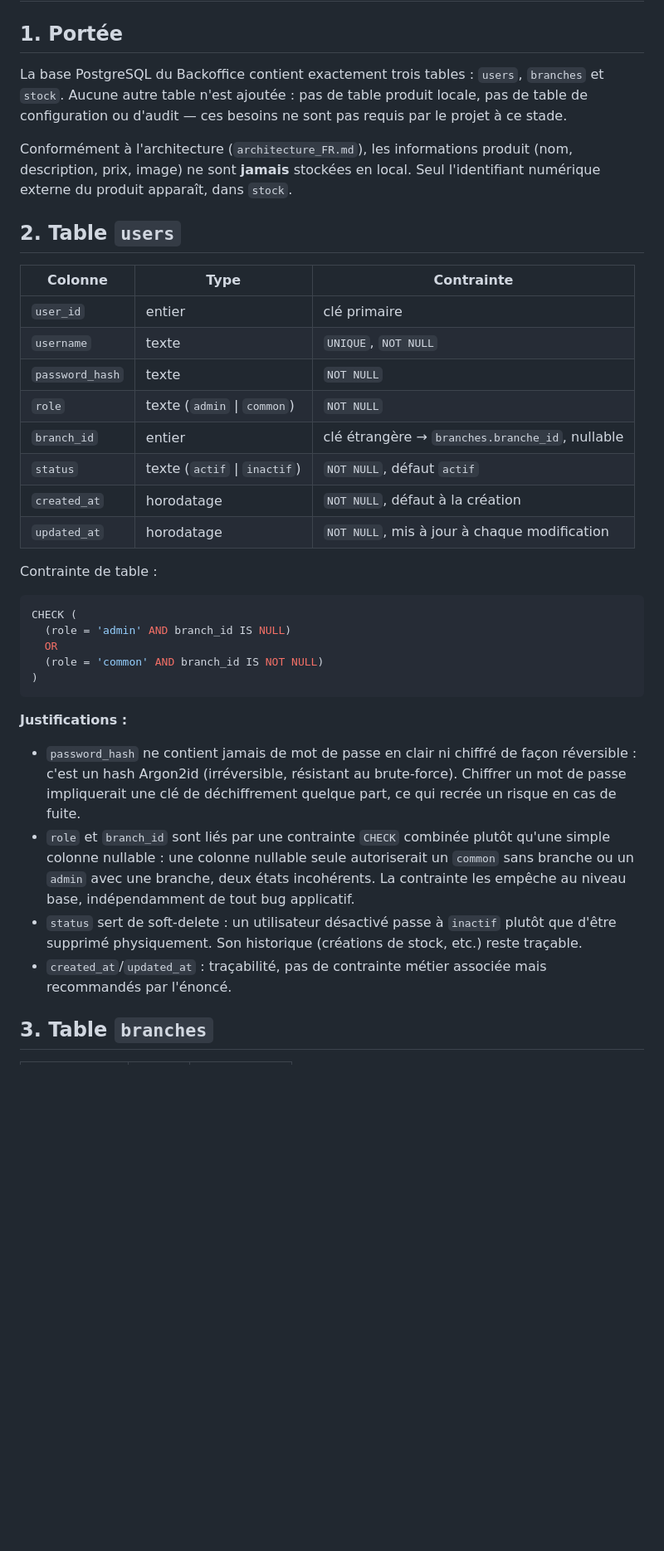
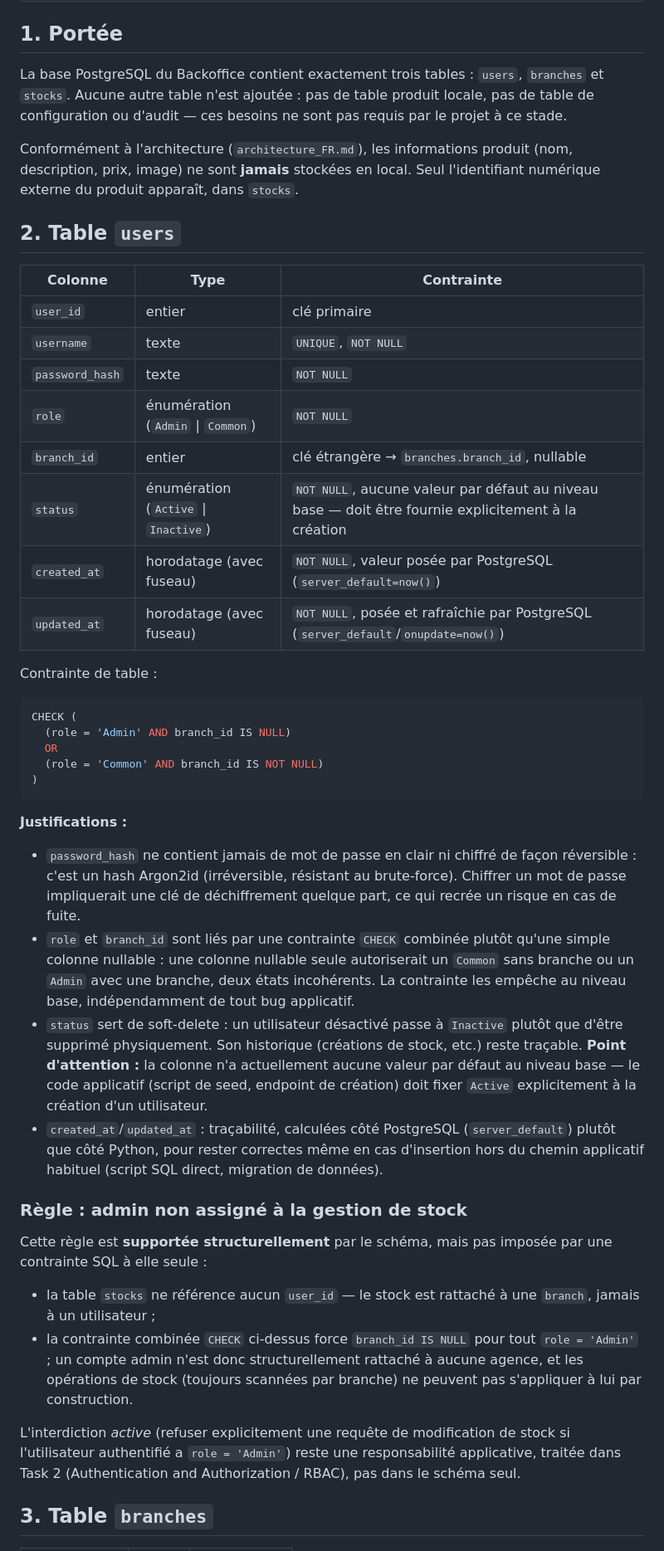
Before and after one commit to Rmxpvl/HBntory, a Markdown page: docs/db-schema.md, the part around one of its changes. Shown at 83% size. GitHub-like rendering; blank space fills up the shorter version.

````diff
--- a/docs/db-schema.md
+++ b/docs/db-schema.md
@@ -2,9 +2,9 @@
 
 ## 1. Portée
 
-La base PostgreSQL du Backoffice contient exactement trois tables : `users`, `branches` et `stock`. Aucune autre table n'est ajoutée : pas de table produit locale, pas de table de configuration ou d'audit — ces besoins ne sont pas requis par le projet à ce stade.
+La base PostgreSQL du Backoffice contient exactement trois tables : `users`, `branches` et `stocks`. Aucune autre table n'est ajoutée : pas de table produit locale, pas de table de configuration ou d'audit — ces besoins ne sont pas requis par le projet à ce stade.
 
-Conformément à l'architecture (`architecture_FR.md`), les informations produit (nom, description, prix, image) ne sont **jamais** stockées en local. Seul l'identifiant numérique externe du produit apparaît, dans `stock`.
+Conformément à l'architecture (`architecture_FR.md`), les informations produit (nom, description, prix, image) ne sont **jamais** stockées en local. Seul l'identifiant numérique externe du produit apparaît, dans `stocks`.
 
 ## 2. Table `users`
 
@@ -13,27 +13,35 @@ Conformément à l'architecture (`architecture_FR.md`), les informations produit
 | `user_id` | entier | clé primaire |
 | `username` | texte | `UNIQUE`, `NOT NULL` |
 | `password_hash` | texte | `NOT NULL` |
-| `role` | texte (`admin` \| `common`) | `NOT NULL` |
-| `branch_id` | entier | clé étrangère → `branches.branche_id`, nullable |
-| `status` | texte (`actif` \| `inactif`) | `NOT NULL`, défaut `actif` |
-| `created_at` | horodatage | `NOT NULL`, défaut à la création |
-| `updated_at` | horodatage | `NOT NULL`, mis à jour à chaque modification |
+| `role` | énumération (`Admin` \| `Common`) | `NOT NULL` |
+| `branch_id` | entier | clé étrangère → `branches.branch_id`, nullable |
+| `status` | énumération (`Active` \| `Inactive`) | `NOT NULL`, aucune valeur par défaut au niveau base — doit être fournie explicitement à la création |
+| `created_at` | horodatage (avec fuseau) | `NOT NULL`, valeur posée par PostgreSQL (`server_default=now()`) |
+| `updated_at` | horodatage (avec fuseau) | `NOT NULL`, posée et rafraîchie par PostgreSQL (`server_default`/`onupdate=now()`) |
 
 Contrainte de table :
 
 ```sql
 CHECK (
-  (role = 'admin' AND branch_id IS NULL)
+  (role = 'Admin' AND branch_id IS NULL)
   OR
-  (role = 'common' AND branch_id IS NOT NULL)
+  (role = 'Common' AND branch_id IS NOT NULL)
 )
 ```
 
 **Justifications :**
 - `password_hash` ne contient jamais de mot de passe en clair ni chiffré de façon réversible : c'est un hash Argon2id (irréversible, résistant au brute-force). Chiffrer un mot de passe impliquerait une clé de déchiffrement quelque part, ce qui recrée un risque en cas de fuite.
-- `role` et `branch_id` sont liés par une contrainte `CHECK` combinée plutôt qu'une simple colonne nullable : une colonne nullable seule autoriserait un `common` sans branche ou un `admin` avec une branche, deux états incohérents. La contrainte les empêche au niveau base, indépendamment de tout bug applicatif.
-- `status` sert de soft-delete : un utilisateur désactivé passe à `inactif` plutôt que d'être supprimé physiquement. Son historique (créations de stock, etc.) reste traçable.
-- `created_at`/`updated_at` : traçabilité, pas de contrainte métier associée mais recommandés par l'énoncé.
+- `role` et `branch_id` sont liés par une contrainte `CHECK` combinée plutôt qu'une simple colonne nullable : une colonne nullable seule autoriserait un `Common` sans branche ou un `Admin` avec une branche, deux états incohérents. La contrainte les empêche au niveau base, indépendamment de tout bug applicatif.
+- `status` sert de soft-delete : un utilisateur désactivé passe à `Inactive` plutôt que d'être supprimé physiquement. Son historique (créations de stock, etc.) reste traçable. **Point d'attention :** la colonne n'a actuellement aucune valeur par défaut au niveau base — le code applicatif (script de seed, endpoint de création) doit fixer `Active` explicitement à la création d'un utilisateur.
+- `created_at`/`updated_at` : traçabilité, calculées côté PostgreSQL (`server_default`) plutôt que côté Python, pour rester correctes même en cas d'insertion hors du chemin applicatif habituel (script SQL direct, migration de données).
+
+### Règle : admin non assigné à la gestion de stock
+
+Cette règle est **supportée structurellement** par le schéma, mais pas imposée par une contrainte SQL à elle seule :
+- la table `stocks` ne référence aucun `user_id` — le stock est rattaché à une `branch`, jamais à un utilisateur ;
+- la contrainte combinée `CHECK` ci-dessus force `branch_id IS NULL` pour tout `role = 'Admin'` ; un compte admin n'est donc structurellement rattaché à aucune agence, et les opérations de stock (toujours scannées par branche) ne peuvent pas s'appliquer à lui par construction.
+
+L'interdiction *active* (refuser explicitement une requête de modification de stock si l'utilisateur authentifié a `role = 'Admin'`) reste une responsabilité applicative, traitée dans Task 2 (Authentication and Authorization / RBAC), pas dans le schéma seul.
 
 ## 3. Table `branches`
 
````
Also changed, not shown: other parts of docs/db-schema.md (+14 -12 lines).
